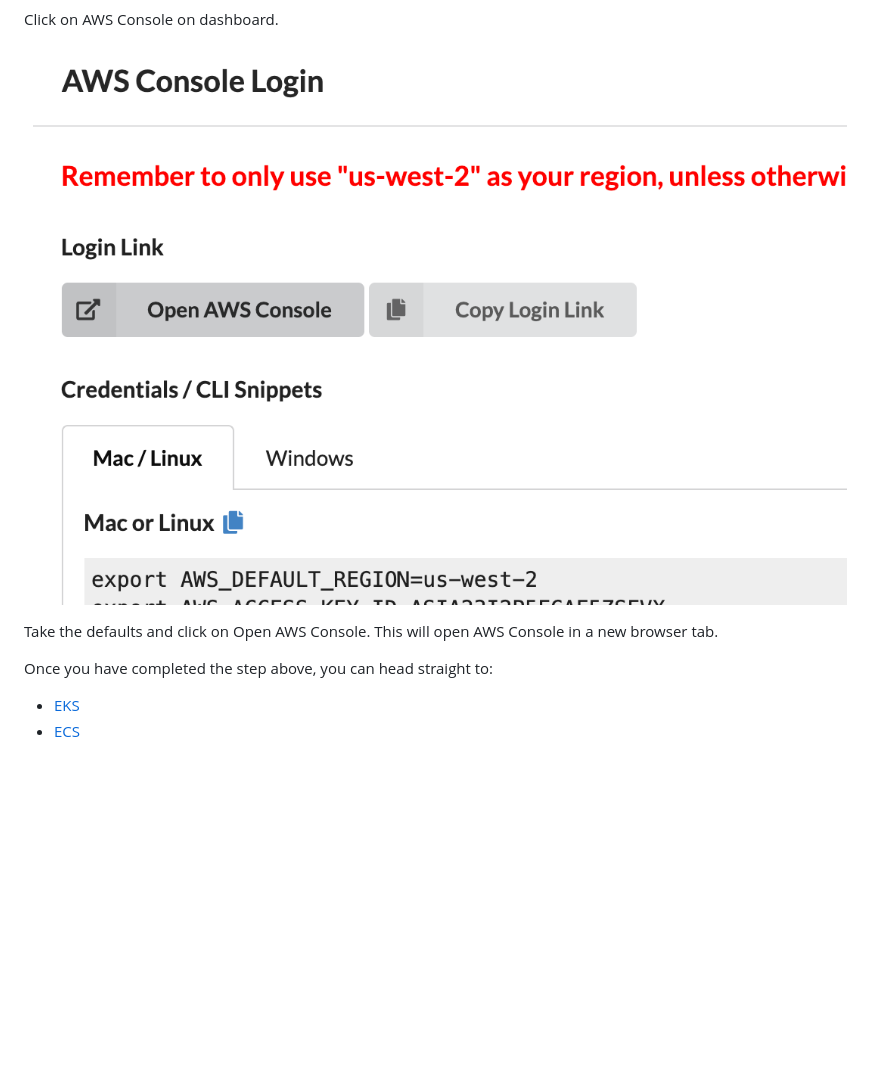
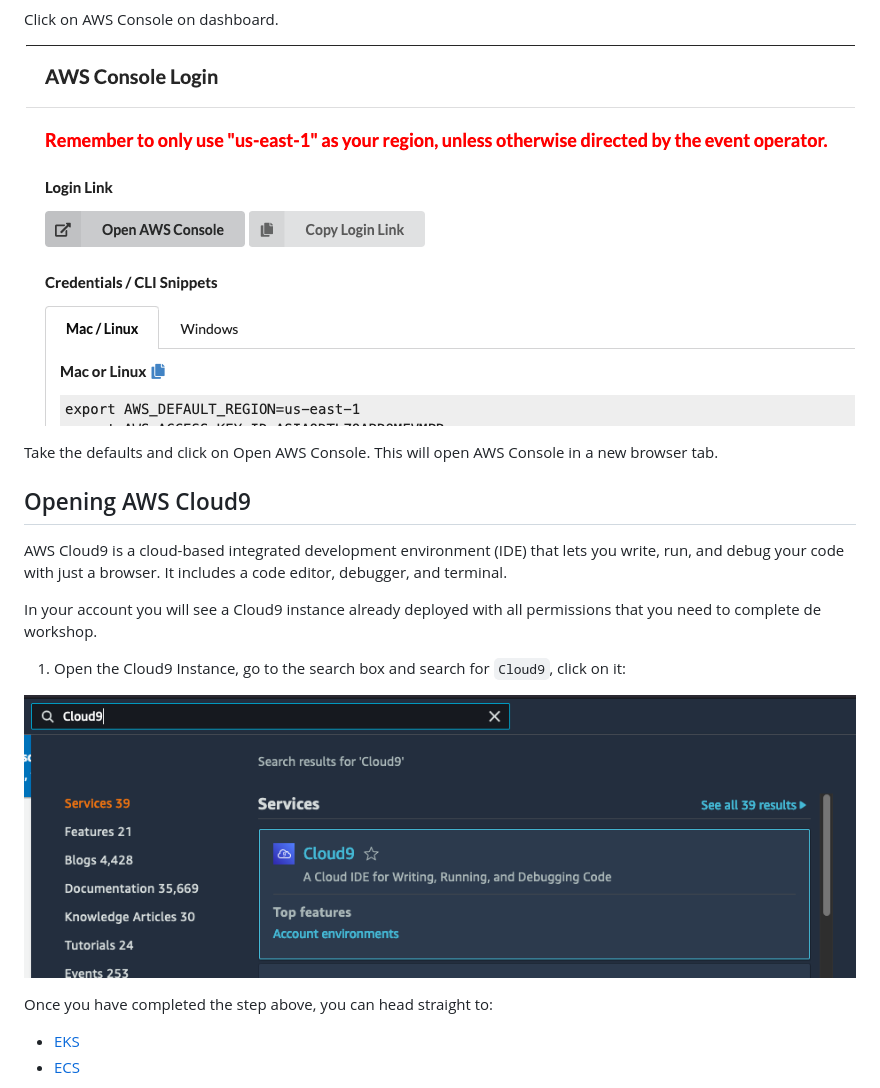
Before and after one commit to lusoal/latam-containers-roadshow, a Markdown page: README.md, the part around the change. Rendered like a GitHub page; pictures changed too: static/cloud9-01.png (added), static/ee-console-login.png (added); blank space fills up the shorter version.

Commit message:
feat: Added cloud9 step

```diff
--- a/README.md
+++ b/README.md
@@ -23,10 +23,23 @@ Enter the provided hash in the text box. The button on the bottom right corner c
 Click on AWS Console on dashboard.
 
 <p align="center">
-<img src="static/event-engine-aws-console.png">
+<img src="static/ee-console-login.png">
 </p>
 
 Take the defaults and click on Open AWS Console. This will open AWS Console in a new browser tab.
+
+## Opening AWS Cloud9
+
+AWS Cloud9 is a cloud-based integrated development environment (IDE) that lets you write, run, and debug your code with just a browser. It includes a code editor, debugger, and terminal.
+
+In your account you will see a Cloud9 instance already deployed with all permissions that you need to complete de workshop.
+
+1. Open the Cloud9 Instance, go to the search box and search for `Cloud9`, click on it:
+
+<p align="center">
+<img src="static/cloud9-01.png">
+</p>
+
 
 Once you have completed the step above, you can head straight to:
 
```
